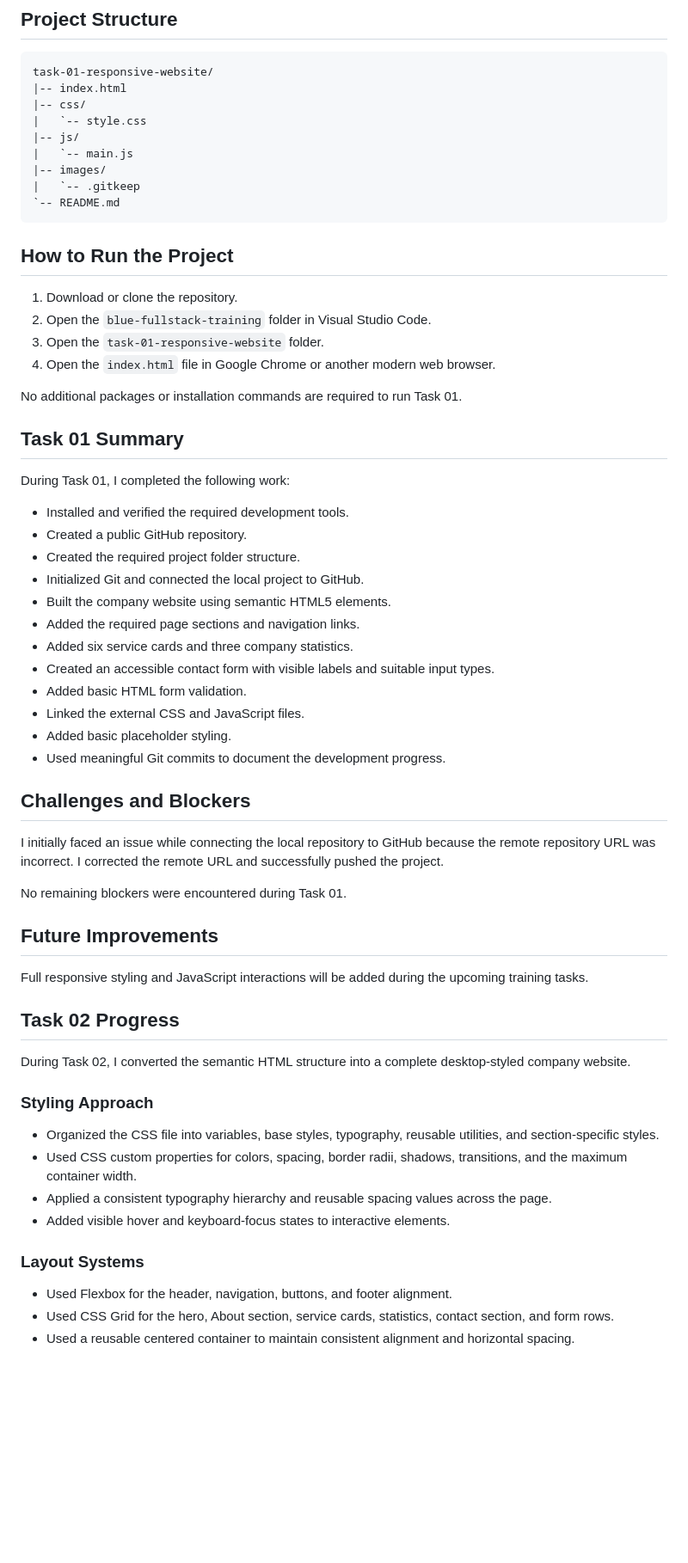
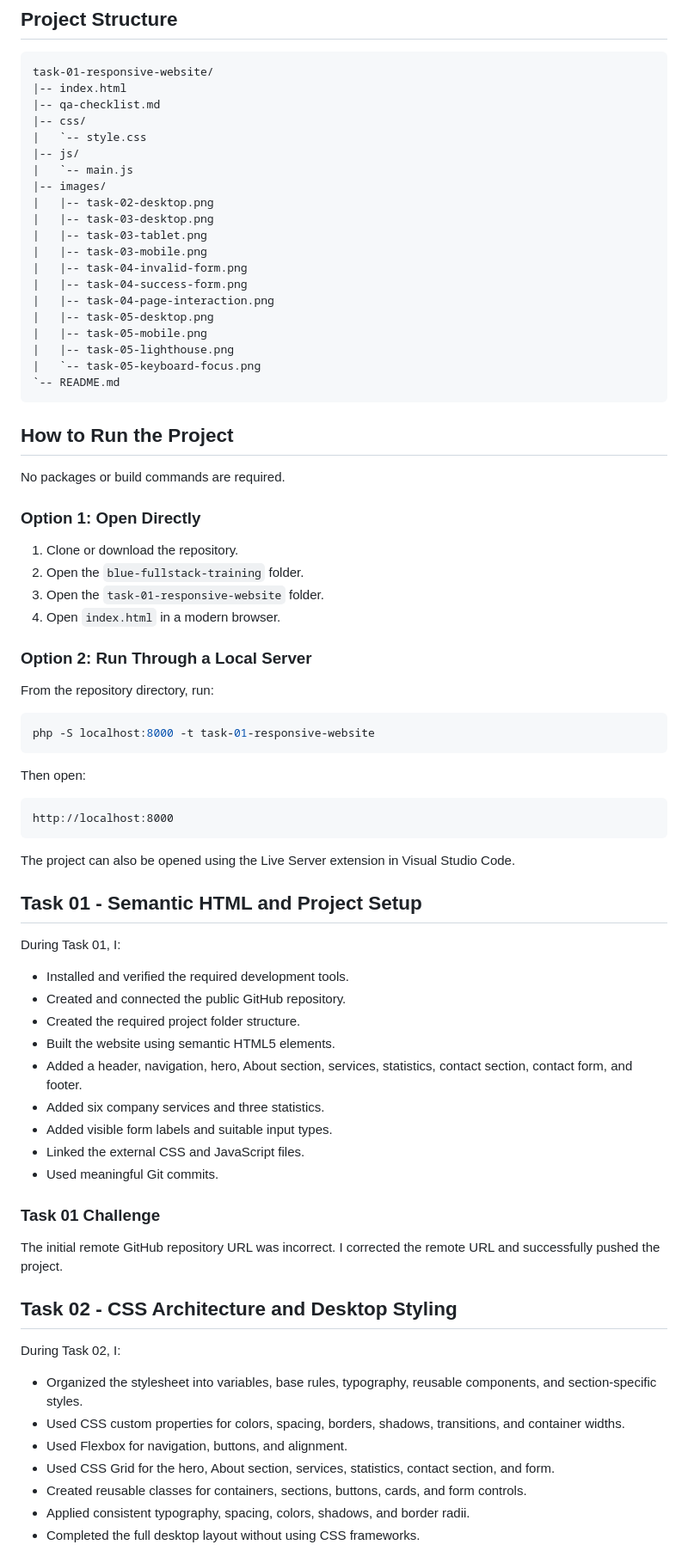
Before and after one commit to ziadIkhraiwesh/blue-fullstack-training, a Markdown page: task-01-responsive-website/README.md, the part around one of its changes. Shown at 86% size. GitHub-like rendering; blank space fills up the shorter version.

Commit message:
release: finalize week 01 frontend project

````diff
--- a/task-01-responsive-website/README.md
+++ b/task-01-responsive-website/README.md
@@ -29,65 +71,80 @@ The main focus of Task 01 is development environment setup, Git and GitHub workf
 ```text
 task-01-responsive-website/
 |-- index.html
+|-- qa-checklist.md
 |-- css/
 |   `-- style.css
 |-- js/
 |   `-- main.js
 |-- images/
-|   `-- .gitkeep
+|   |-- task-02-desktop.png
+|   |-- task-03-desktop.png
+|   |-- task-03-tablet.png
+|   |-- task-03-mobile.png
+|   |-- task-04-invalid-form.png
+|   |-- task-04-success-form.png
+|   |-- task-04-page-interaction.png
+|   |-- task-05-desktop.png
+|   |-- task-05-mobile.png
+|   |-- task-05-lighthouse.png
+|   `-- task-05-keyboard-focus.png
 `-- README.md
 ```
 
 ## How to Run the Project
 
-1. Download or clone the repository.
-2. Open the `blue-fullstack-training` folder in Visual Studio Code.
+No packages or build commands are required.
+
+### Option 1: Open Directly
+
+1. Clone or download the repository.
+2. Open the `blue-fullstack-training` folder.
 3. Open the `task-01-responsive-website` folder.
-4. Open the `index.html` file in Google Chrome or another modern web browser.
+4. Open `index.html` in a modern browser.
 
-No additional packages or installation commands are required to run Task 01.
+### Option 2: Run Through a Local Server
 
-## Task 01 Summary
+From the repository directory, run:
 
-During Task 01, I completed the following work:
+```bash
+php -S localhost:8000 -t task-01-responsive-website
+```
+
+Then open:
+
+```text
+http://localhost:8000
+```
+
+The project can also be opened using the Live Server extension in Visual Studio Code.
+
+## Task 01 - Semantic HTML and Project Setup
+
+During Task 01, I:
 
 - Installed and verified the required development tools.
-- Created a public GitHub repository.
+- Created and connected the public GitHub repository.
 - Created the required project folder structure.
-- Initialized Git and connected the local project to GitHub.
-- Built the company website using semantic HTML5 elements.
-- Added the required page sections and navigation links.
-- Added six service cards and three company statistics.
-- Created an accessible contact form with visible labels and suitable input types.
-- Added basic HTML form validation.
+- Built the website using semantic HTML5 elements.
+- Added a header, navigation, hero, About section, services, statistics, contact section, contact form, and footer.
+- Added six company services and three statistics.
+- Added visible form labels and suitable input types.
 - Linked the external CSS and JavaScript files.
-- Added basic placeholder styling.
-- Used meaningful Git commits to document the development progress.
+- Used meaningful Git commits.
 
-## Challenges and Blockers
+### Task 01 Challenge
 
-I initially faced an issue while connecting the local repository to GitHub because the remote repository URL was incorrect. I corrected the remote URL and successfully pushed the project.
+The initial remote GitHub repository URL was incorrect. I corrected the remote URL and successfully pushed the project.
 
-No remaining blockers were encountered during Task 01.
+## Task 02 - CSS Architecture and Desktop Styling
 
-## Future Improvements
+During Task 02, I:
 
-Full responsive styling and JavaScript interactions will be added during the upcoming training tasks.
+- Organized the stylesheet into variables, base rules, typography, reusable components, and section-specific styles.
+- Used CSS custom properties for colors, spacing, borders, shadows, transitions, and container widths.
+- Used Flexbox for navigation, buttons, and alignment.
+- Used CSS Grid for the hero, About section, services, statistics, contact section, and form.
+- Created reusable classes for containers, sections, buttons, cards, and form controls.
+- Applied consistent typography, spacing, colors, shadows, and border radii.
+- Completed the full desktop layout without using CSS frameworks.
 
-## Task 02 Progress
-
-During Task 02, I converted the semantic HTML structure into a complete desktop-styled company website.
-
-### Styling Approach
-
-- Organized the CSS file into variables, base styles, typography, reusable utilities, and section-specific styles.
-- Used CSS custom properties for colors, spacing, border radii, shadows, transitions, and the maximum container width.
-- Applied a consistent typography hierarchy and reusable spacing values across the page.
-- Added visible hover and keyboard-focus states to interactive elements.
-
-### Layout Systems
-
-- Used Flexbox for the header, navigation, buttons, and footer alignment.
-- Used CSS Grid for the hero, About section, service cards, statistics, contact section, and form rows.
-- Used a reusable centered container to maintain consistent alignment and horizontal spacing.
-
````
Also changed, not shown: other parts of task-01-responsive-website/README.md (+184 -95 lines), task-01-responsive-website/qa-checklist.md (added, +137 -0 lines), task-01-responsive-website/images/task-05-keyboard-focus.png (added), task-01-responsive-website/images/task-05-lighthouse.png (added), 2 other files.
